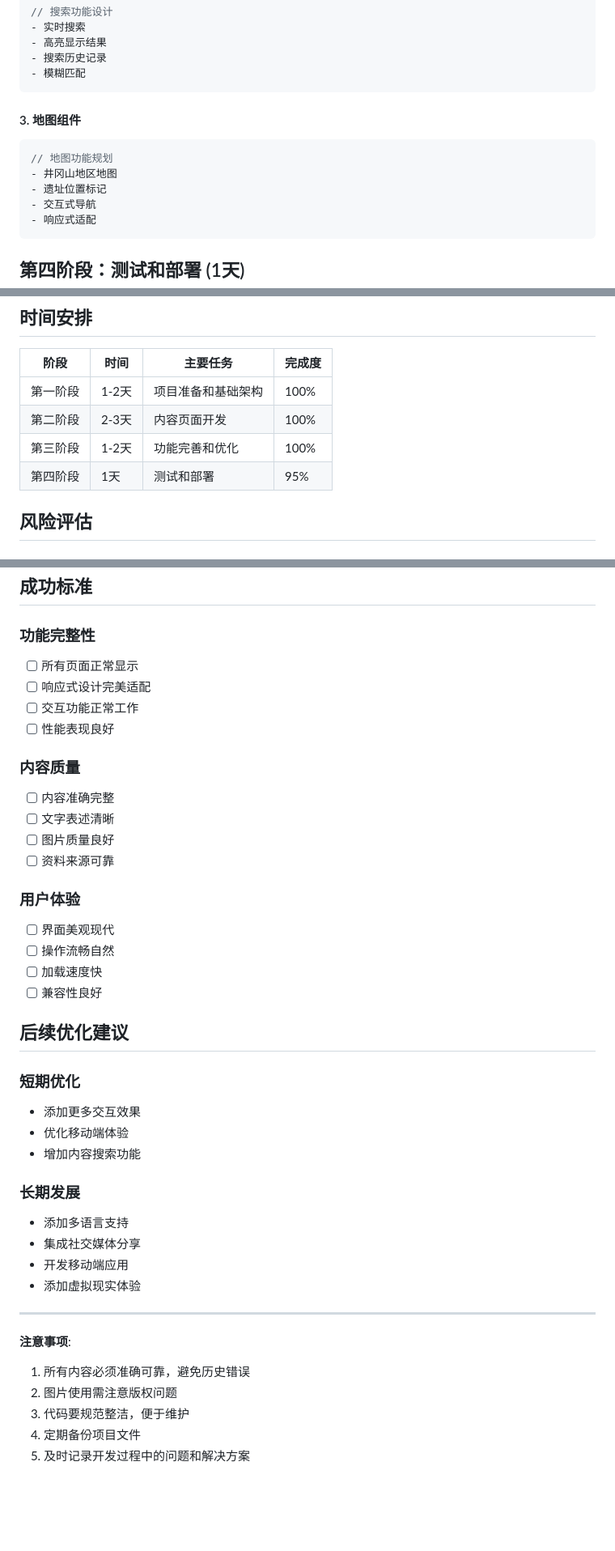
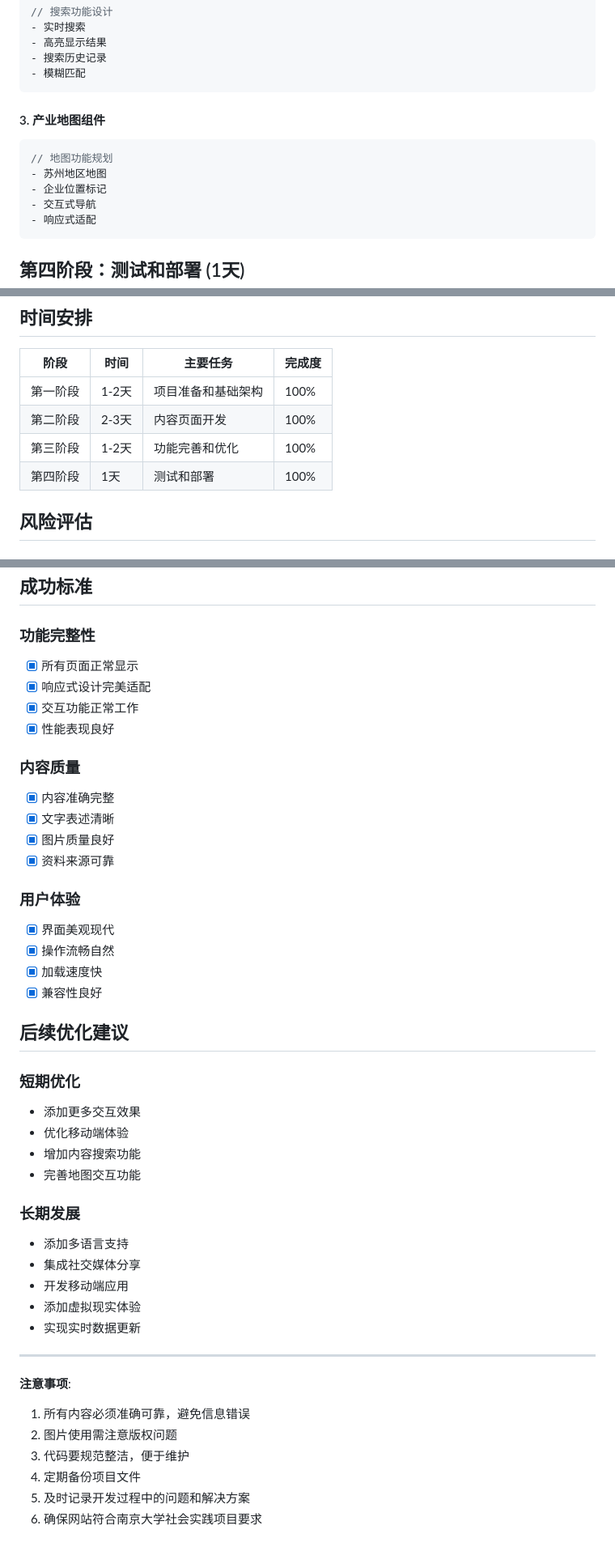
Before and after one commit to DavidChouu/JGSByZhou, a Markdown page: DEVELOPMENT_PLAN.md, 3 parts joined by grey strips. Shown: that part at 81% size. GitHub-like rendering; blank space fills up the shorter version.

````diff
--- a/DEVELOPMENT_PLAN.md
+++ b/DEVELOPMENT_PLAN.md
@@ -104,11 +129,11 @@
 - 模糊匹配
 ```
 
-#### 3. 地图组件
+#### 3. 产业地图组件
 ```javascript
 // 地图功能规划
-- 井冈山地区地图
-- 遗址位置标记
+- 苏州地区地图
+- 企业位置标记
 - 交互式导航
 - 响应式适配
 ```
@@ -176,7 +202,7 @@
 | 第一阶段 | 1-2天 | 项目准备和基础架构 | 100% |
 | 第二阶段 | 2-3天 | 内容页面开发 | 100% |
 | 第三阶段 | 1-2天 | 功能完善和优化 | 100% |
-| 第四阶段 | 1天 | 测试和部署 | 95% |
+| 第四阶段 | 1天 | 测试和部署 | 100% |
 
 ## 风险评估
 
@@ -196,22 +222,22 @@
 ## 成功标准
 
 ### 功能完整性
-- [ ] 所有页面正常显示
-- [ ] 响应式设计完美适配
-- [ ] 交互功能正常工作
-- [ ] 性能表现良好
+- [x] 所有页面正常显示
+- [x] 响应式设计完美适配
+- [x] 交互功能正常工作
+- [x] 性能表现良好
 
 ### 内容质量
-- [ ] 内容准确完整
-- [ ] 文字表述清晰
-- [ ] 图片质量良好
-- [ ] 资料来源可靠
+- [x] 内容准确完整
+- [x] 文字表述清晰
+- [x] 图片质量良好
+- [x] 资料来源可靠
 
 ### 用户体验
-- [ ] 界面美观现代
-- [ ] 操作流畅自然
-- [ ] 加载速度快
-- [ ] 兼容性良好
+- [x] 界面美观现代
+- [x] 操作流畅自然
+- [x] 加载速度快
+- [x] 兼容性良好
 
 ## 后续优化建议
 
@@ -219,18 +245,21 @@
 - 添加更多交互效果
 - 优化移动端体验
 - 增加内容搜索功能
+- 完善地图交互功能
 
 ### 长期发展
 - 添加多语言支持
 - 集成社交媒体分享
 - 开发移动端应用
 - 添加虚拟现实体验
+- 实现实时数据更新
 
 ---
 
 **注意事项**:
-1. 所有内容必须准确可靠，避免历史错误
+1. 所有内容必须准确可靠，避免信息错误
 2. 图片使用需注意版权问题
 3. 代码要规范整洁，便于维护
 4. 定期备份项目文件
 5. 及时记录开发过程中的问题和解决方案
+6. 确保网站符合南京大学社会实践项目要求
````
Also changed, not shown: other parts of DEVELOPMENT_PLAN.md (+75 -49 lines).
